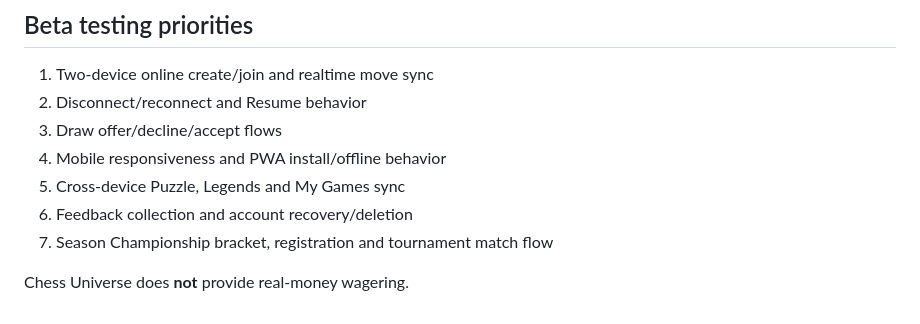
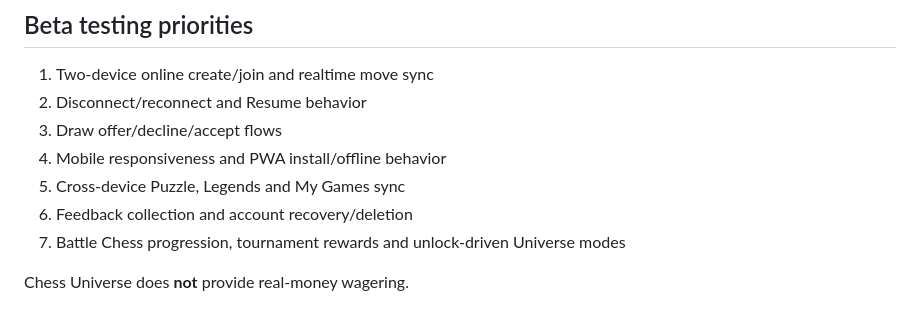
Before and after one commit to BTheCoderr/ChessUniverseV2, a Markdown page: README.md, the part around the change. Rendered like a GitHub page.

```diff
--- a/README.md
+++ b/README.md
@@ -74,6 +74,6 @@ Production deploys from `main`.
 4. Mobile responsiveness and PWA install/offline behavior
 5. Cross-device Puzzle, Legends and My Games sync
 6. Feedback collection and account recovery/deletion
-7. Season Championship bracket, registration and tournament match flow
+7. Battle Chess progression, tournament rewards and unlock-driven Universe modes
 
 Chess Universe does **not** provide real-money wagering.
```
